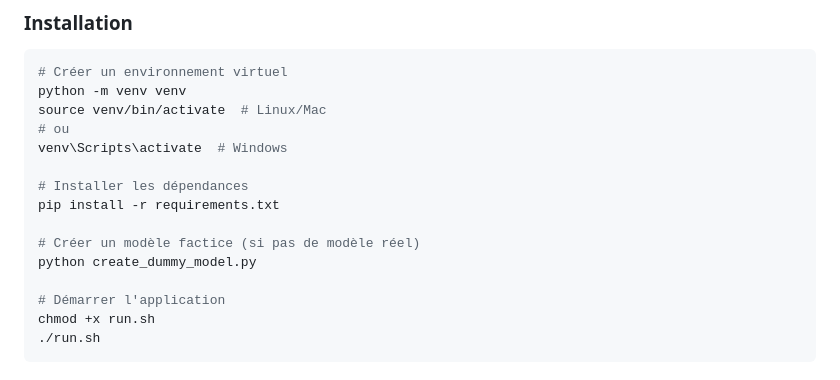
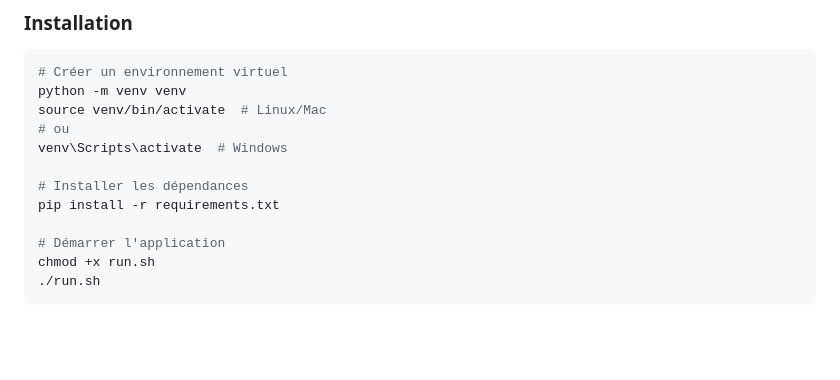
Before and after one commit to migos276/HACKATON_CONIA_2025, a Markdown page: README.md, the part around the change. Drawn GitHub-style; blank space fills up the shorter version.

Commit message:
final mvp

```diff
--- a/README.md
+++ b/README.md
@@ -47,9 +47,6 @@ venv\Scripts\activate  # Windows
 
 # Installer les dépendances
 pip install -r requirements.txt
-
-# Créer un modèle factice (si pas de modèle réel)
-python create_dummy_model.py
 
 # Démarrer l'application
 chmod +x run.sh
```
